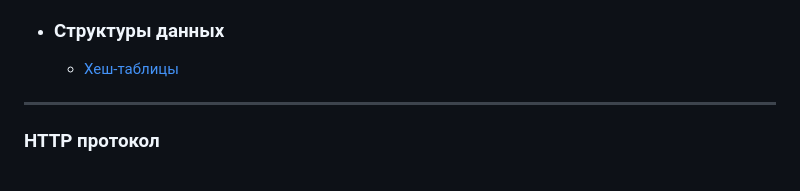
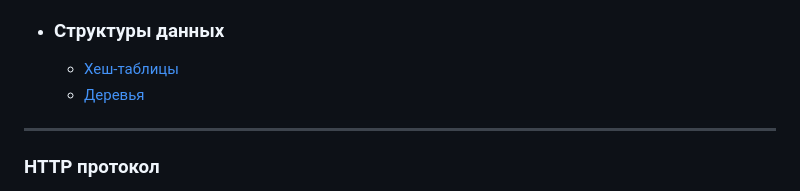
Before and after one commit to leinther/preparing_interview, a Markdown page: README.md, the part around one of its changes. GitHub-like rendering.

```diff
--- a/README.md
+++ b/README.md
@@ -17,6 +17,7 @@
     - [Битовые операции](#python)
 - ### Структуры данных
     - [Хеш-таблицы](#хеш-таблицы)
+    - [Деревья](#деревья)
 -------------------------------------------------
 
 ### HTTP протокол
```
Also changed, not shown: other parts of README.md (+2 -0 lines).
